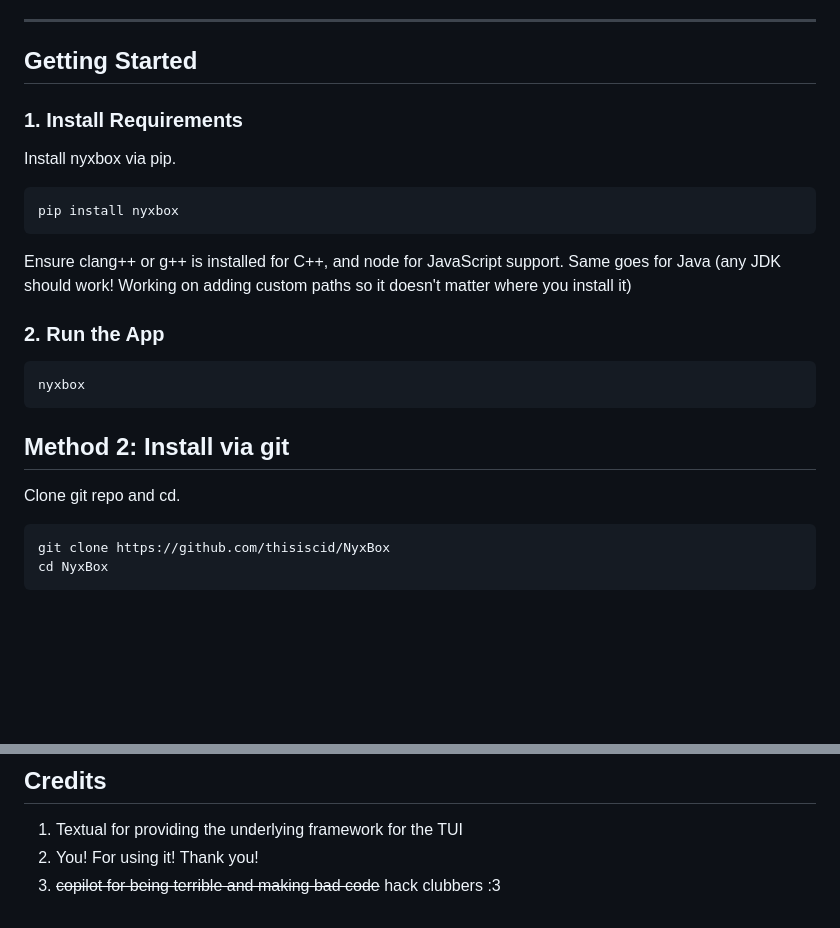
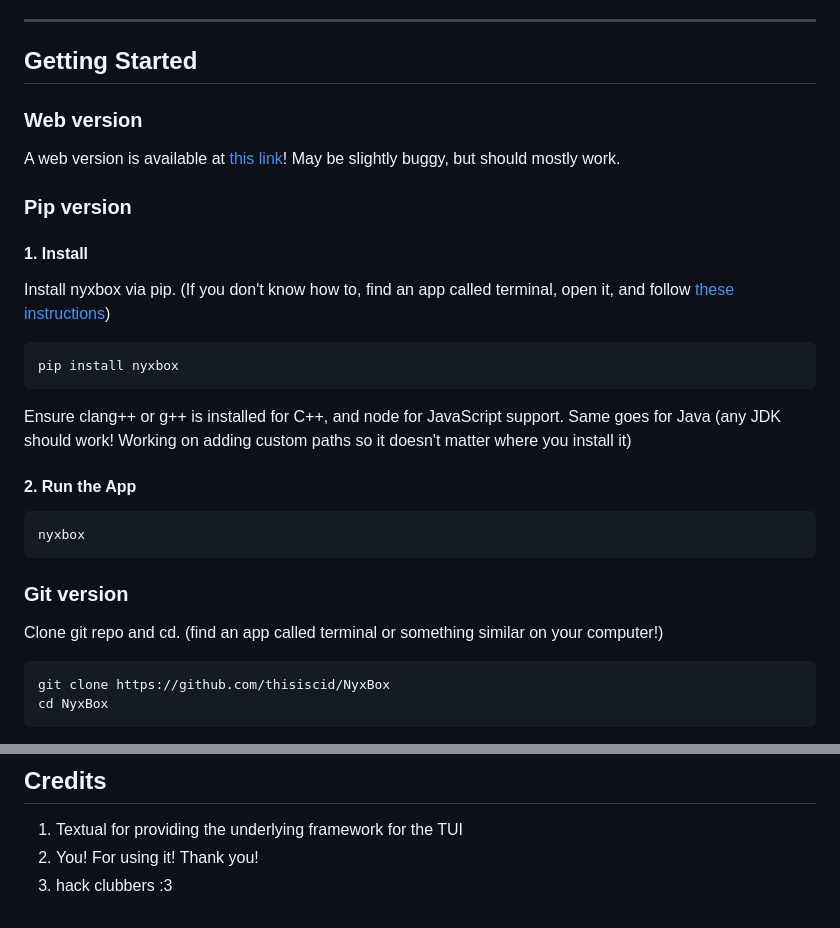
Before and after one commit to thisiscid/NyxBox, a Markdown page: README.md, 2 parts joined by grey strips. GitHub-like rendering; blank space fills up the shorter version.

````diff
--- a/README.md
+++ b/README.md
@@ -31,22 +31,25 @@ Latest - 1.0.1
 ---
 
 ## Getting Started
+### Web version
+A web version is available at [this link](https://nyxbox-client.thisisrainy.hackclub.app)! May be slightly buggy, but should mostly work.
 
-### 1. Install Requirements
-Install nyxbox via pip.
+### Pip version
+#### 1. Install
+Install nyxbox via pip. (If you don't know how to, find an app called terminal, open it, and follow [these instructions](https://pip.pypa.io/en/stable/installation/))
 ```bash
 pip install nyxbox
 ```
 Ensure clang++ or g++ is installed for C++, and node for JavaScript support. Same goes for Java (any JDK should work! Working on adding custom paths so it doesn't matter where you install it)
 
-### 2. Run the App
+#### 2. Run the App
 ```bash
 nyxbox
 ```
 
-## Method 2: Install via git
+### Git version
 
-Clone git repo and cd.
+Clone git repo and cd. (find an app called terminal or something similar on your computer!)
 
 ```bash
 git clone https://github.com/thisiscid/NyxBox
@@ -103,4 +106,4 @@ Make sure that it is running on port 8000. **Furthermore, set your redirects ins
 ## Credits
 1. Textual for providing the underlying framework for the TUI
 2. You! For using it! Thank you!
-3. ~~copilot for being terrible and making bad code~~ hack clubbers :3
+3. hack clubbers :3
````
